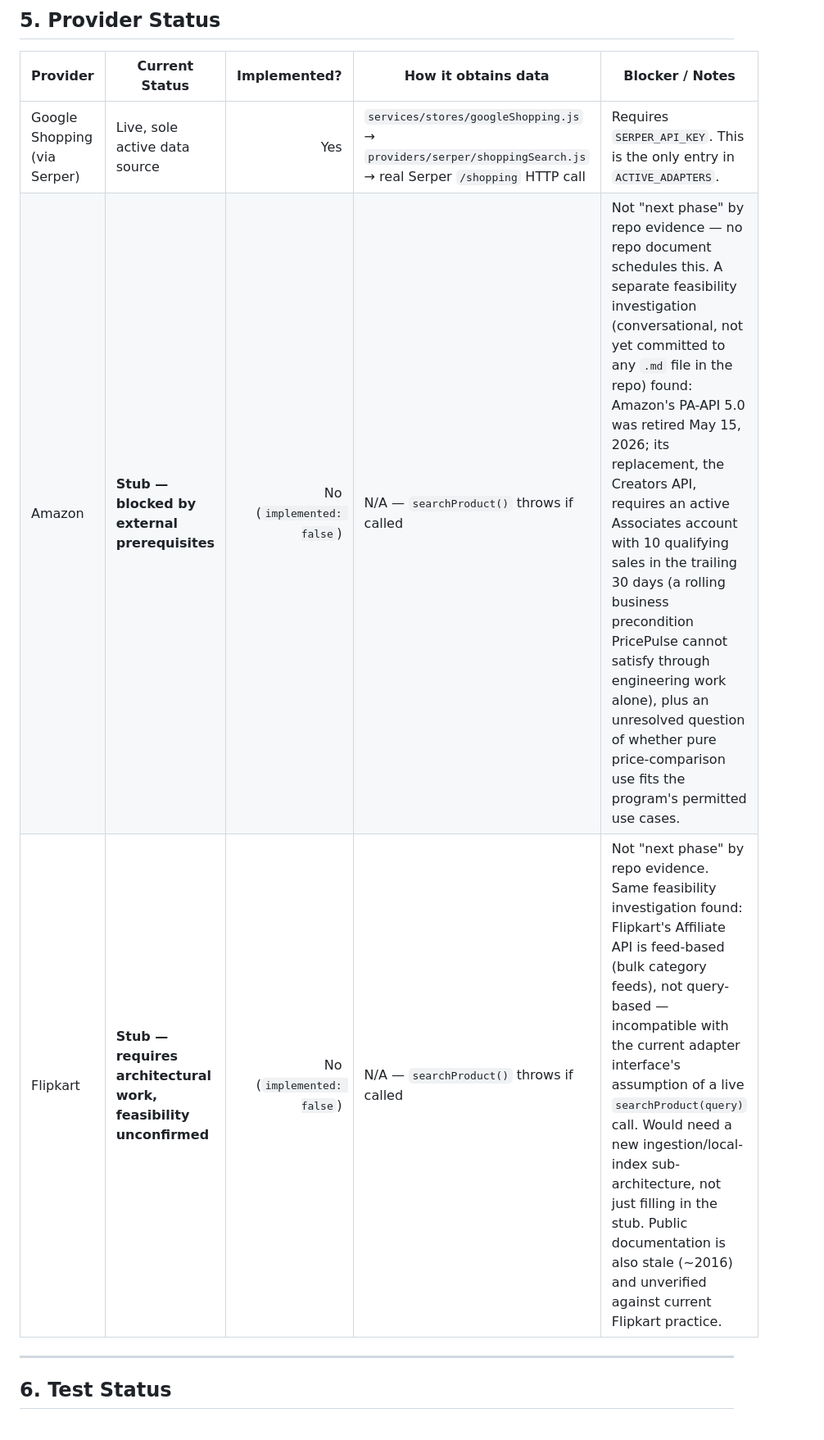
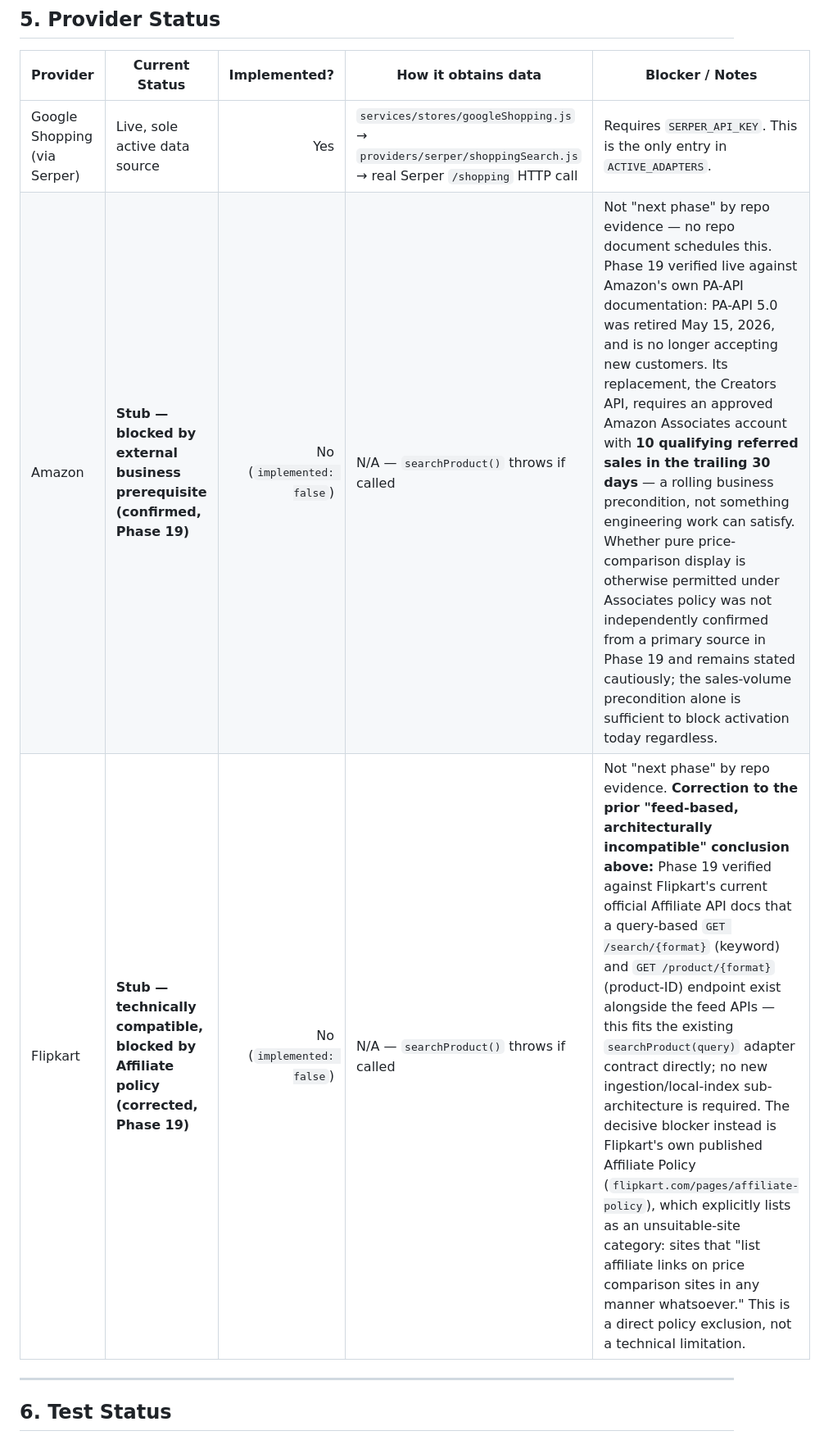
Before and after one commit to webcraftservices/Price-Pulse, a Markdown page: PROJECT_STATE.md, the part around one of its changes. Shown at 82% size. Drawn GitHub-style.

```diff
--- a/PROJECT_STATE.md
+++ b/PROJECT_STATE.md
@@ -102,8 +102,8 @@ What was implemented (`comparison/urlResolver.js`, orchestrated from `comparison
 | Provider | Current Status | Implemented? | How it obtains data | Blocker / Notes |
 |---|---|---:|---|---|
 | Google Shopping (via Serper) | Live, sole active data source | Yes | `services/stores/googleShopping.js` → `providers/serper/shoppingSearch.js` → real Serper `/shopping` HTTP call | Requires `SERPER_API_KEY`. This is the only entry in `ACTIVE_ADAPTERS`. |
-| Amazon | **Stub — blocked by external prerequisites** | No (`implemented: false`) | N/A — `searchProduct()` throws if called | Not "next phase" by repo evidence — no repo document schedules this. A separate feasibility investigation (conversational, not yet committed to any `.md` file in the repo) found: Amazon's PA-API 5.0 was retired May 15, 2026; its replacement, the Creators API, requires an active Associates account with 10 qualifying sales in the trailing 30 days (a rolling business precondition PricePulse cannot satisfy through engineering work alone), plus an unresolved question of whether pure price-comparison use fits the program's permitted use cases. |
-| Flipkart | **Stub — requires architectural work, feasibility unconfirmed** | No (`implemented: false`) | N/A — `searchProduct()` throws if called | Not "next phase" by repo evidence. Same feasibility investigation found: Flipkart's Affiliate API is feed-based (bulk category feeds), not query-based — incompatible with the current adapter interface's assumption of a live `searchProduct(query)` call. Would need a new ingestion/local-index sub-architecture, not just filling in the stub. Public documentation is also stale (~2016) and unverified against current Flipkart practice. |
+| Amazon | **Stub — blocked by external business prerequisite (confirmed, Phase 19)** | No (`implemented: false`) | N/A — `searchProduct()` throws if called | Not "next phase" by repo evidence — no repo document schedules this. Phase 19 verified live against Amazon's own PA-API documentation: PA-API 5.0 was retired May 15, 2026, and is no longer accepting new customers. Its replacement, the Creators API, requires an approved Amazon Associates account with **10 qualifying referred sales in the trailing 30 days** — a rolling business precondition, not something engineering work can satisfy. Whether pure price-comparison display is otherwise permitted under Associates policy was not independently confirmed from a primary source in Phase 19 and remains stated cautiously; the sales-volume precondition alone is sufficient to block activation today regardless. |
+| Flipkart | **Stub — technically compatible, blocked by Affiliate policy (corrected, Phase 19)** | No (`implemented: false`) | N/A — `searchProduct()` throws if called | Not "next phase" by repo evidence. **Correction to the prior "feed-based, architecturally incompatible" conclusion above:** Phase 19 verified against Flipkart's current official Affiliate API docs that a query-based `GET /search/{format}` (keyword) and `GET /product/{format}` (product-ID) endpoint exist alongside the feed APIs — this fits the existing `searchProduct(query)` adapter contract directly; no new ingestion/local-index sub-architecture is required. The decisive blocker instead is Flipkart's own published Affiliate Policy (`flipkart.com/pages/affiliate-policy`), which explicitly lists as an unsuitable-site category: sites that "list affiliate links on price comparison sites in any manner whatsoever." This is a direct policy exclusion, not a technical limitation. |
 
 ---
 
```
Also changed, not shown: other parts of PROJECT_STATE.md (+19 -15 lines).
